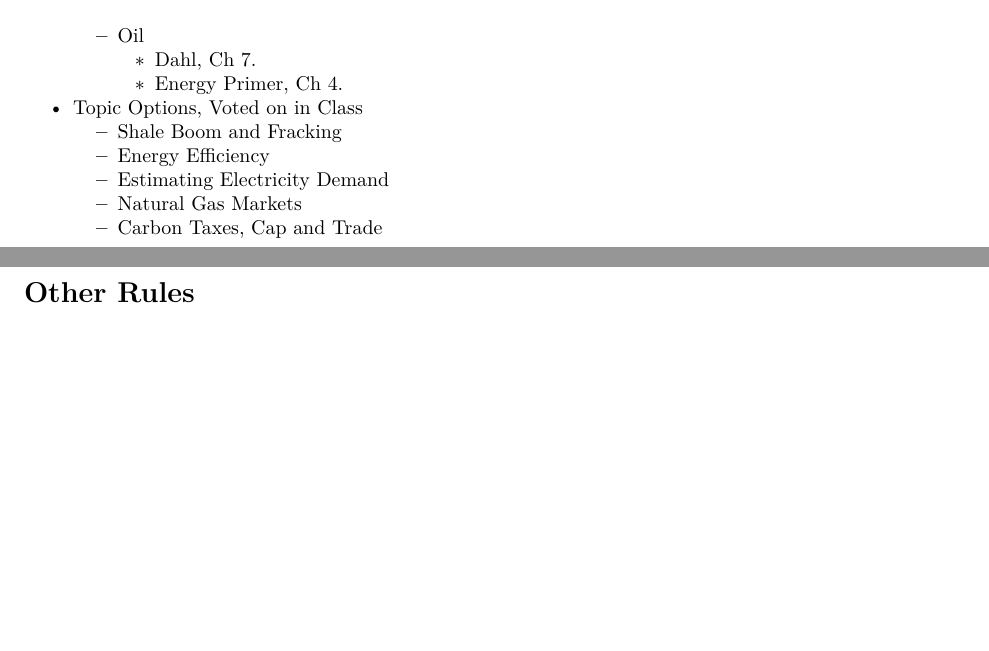
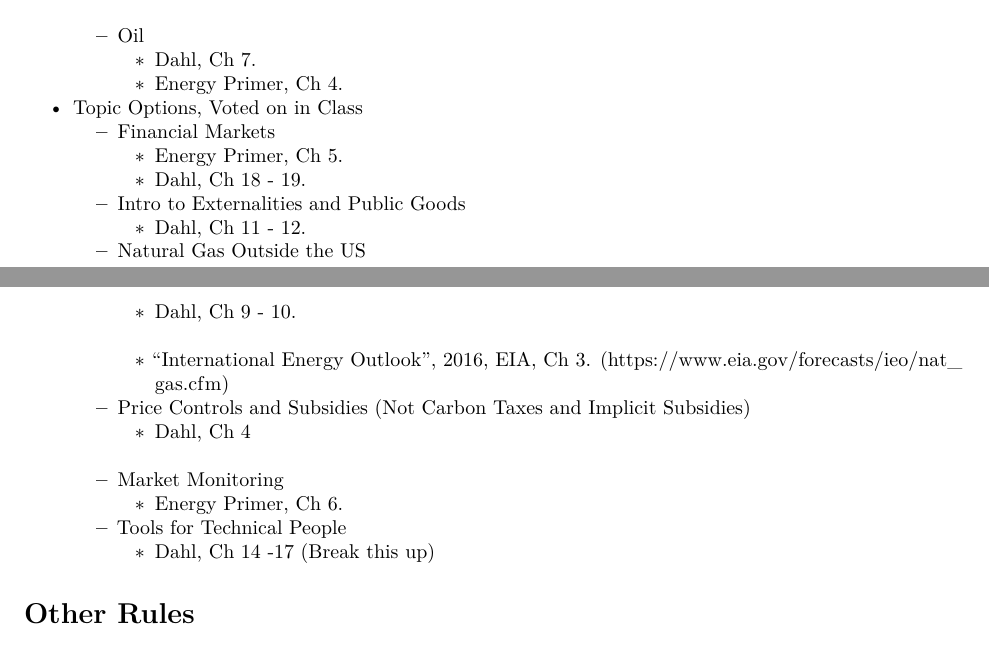
Before and after one commit to woodsjam/Course-Energy-Economics, an R Markdown document (SyllabusFall16.Rmd): two parts of pages 2 and 3 of 3, joined at a grey line, cut so that both start at the same text, the shorter picture padded with empty space. Rendered offline with R 4.5, knitr and Pandoc, then LaTeX, with nearby package versions.

Commit message:
Most book chapters accounted for.

```diff
--- a/SyllabusFall16.Rmd
+++ b/SyllabusFall16.Rmd
@@ -77,11 +77,20 @@ Each topic has some readings that both undergraduates and graduate students will
     + Energy Primer, Ch 4.
 
 + Topic Options, Voted on in Class
-  + Shale Boom and Fracking
-  + Energy Efficiency
-  + Estimating Electricity Demand
-  + Natural Gas Markets
-  + Carbon Taxes, Cap and Trade
+  + Financial Markets
+    + Energy Primer, Ch 5.
+    + Dahl, Ch 18 - 19.
+  + Intro to Externalities and Public Goods
+    + Dahl, Ch 11 - 12.
+  + Natural Gas Outside the US
+    + Dahl, Ch 9 - 10.
+    + "International Energy Outlook", 2016, EIA, Ch 3. (https://www.eia.gov/forecasts/ieo/nat_gas.cfm)
+  + Price Controls and Subsidies (Not Carbon Taxes and Implicit Subsidies)
+    + Dahl, Ch 4
+  + Market Monitoring
+    +  Energy Primer, Ch 6.
+  + Tools for Technical People
+    + Dahl, Ch 14 -17 (Break this up)
 
 
 # Other Rules
```
